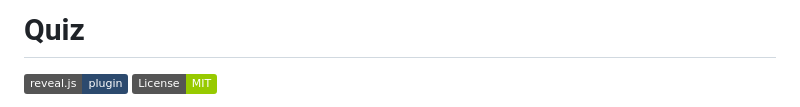
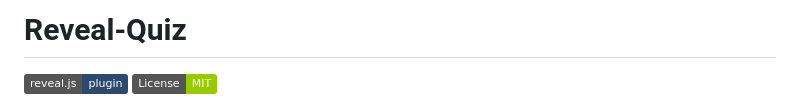
Before and after one commit to FlorianLoyns/reveal.js-quiz, a Markdown page: README.md, the part around the change. GitHub-like rendering; badges without logos.

```diff
--- a/README.md
+++ b/README.md
@@ -1,4 +1,4 @@
-# Quiz
+# Reveal-Quiz
 
 [![reveal.js plugin](https://img.shields.io/badge/reveal.js-plugin-2C4A6E.svg)](https://revealjs.com) [![License: MIT](https://img.shields.io/badge/License-MIT-green.svg)](LICENSE)
 
```
